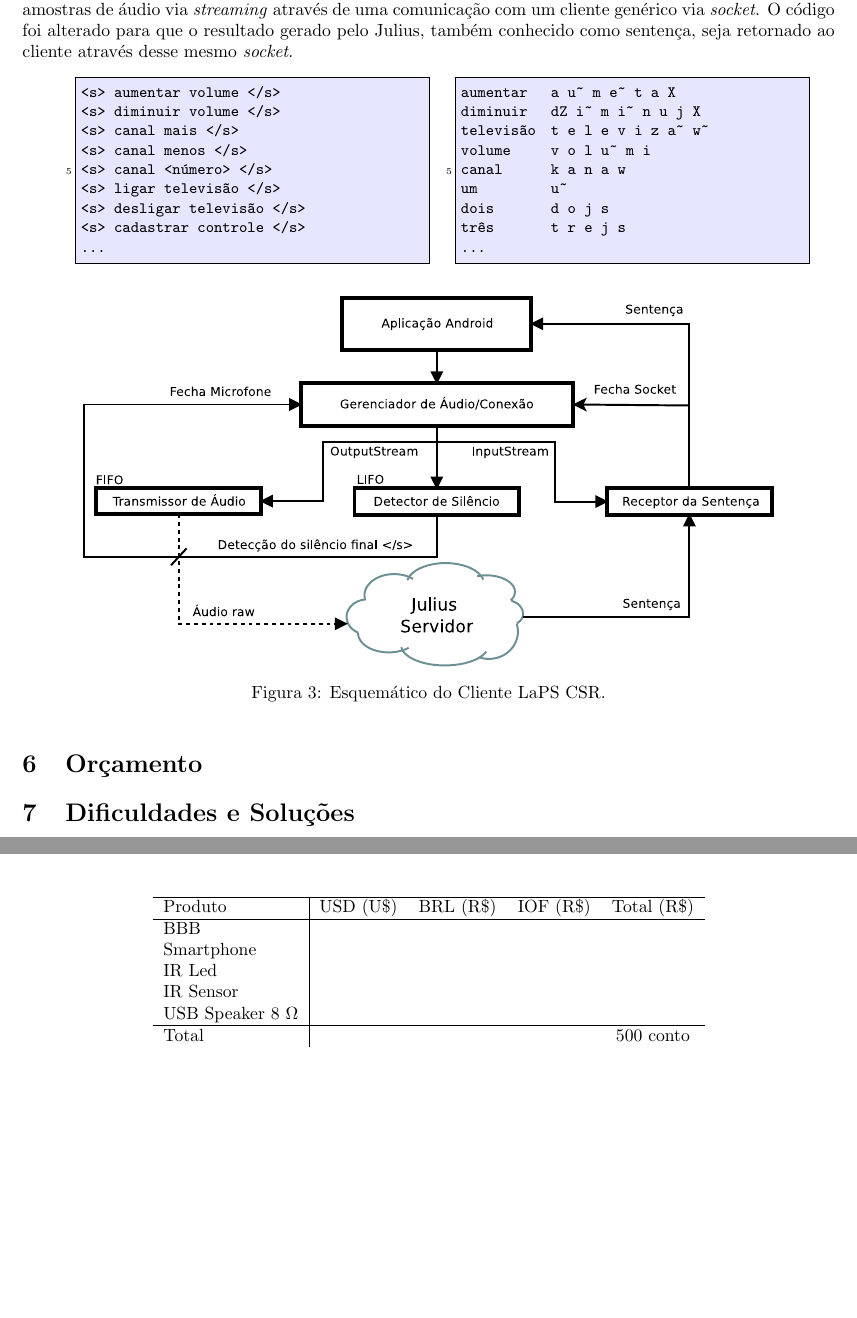
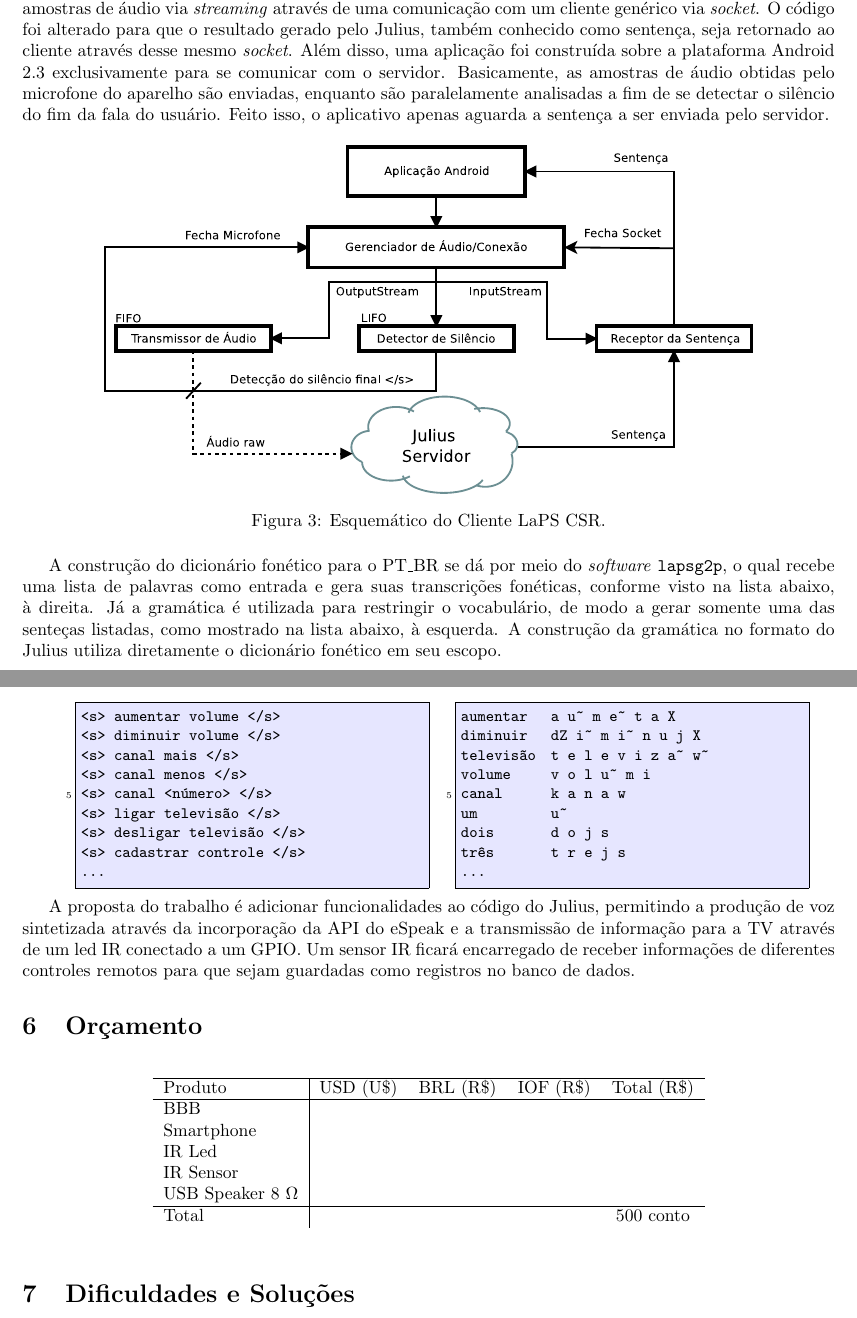
Before and after one commit to cassiobatista/Beagle-Beagle, a LaTeX document (tech_report/tech_report.tex, which reads tech_report/Chapters/cap_metodologia.tex): two parts of pages 9 and 10 of 10 before the commit and two parts of pages 9 and 10 of 11 after it, joined at a grey line, cut so that both start at the same text, the shorter picture padded with empty space. The pictures show the PDF file tech_report/tech_report.pdf that the author committed with the source; the source files are stored in an older character set and shown here as Unicode.

Commit message:
metodologia edited

```diff
--- a/tech_report/Chapters/cap_metodologia.tex
+++ b/tech_report/Chapters/cap_metodologia.tex
@@ -32,10 +43,30 @@ A/D com entrada pela rede). Isso permite que o Julius receba amostras de áudio
 via \textit{streaming} através de uma comunicação com um cliente genérico via
 \textit{socket}. O código foi alterado para que o resultado gerado pelo Julius,
 também conhecido como sentença, seja retornado ao cliente através desse mesmo
-\textit{socket}.
+\textit{socket}. Além disso, uma aplicação foi construída sobre a plataforma
+Android 2.3 exclusivamente para se comunicar com o servidor. Basicamente, as
+amostras de áudio obtidas pelo microfone do aparelho são enviadas, enquanto são
+paralelamente analisadas a fim de se detectar o silêncio do fim da fala do
+usuário. Feito isso, o aplicativo apenas aguarda a sentença a ser enviada pelo
+servidor.
+
+\begin{figure}[!h]
+	\centering
+	\includegraphics[width=.80\textwidth]{Figures/csr}
+	\caption{Esquemático do Cliente LaPS CSR.}
+	\label{fig:lapscsr_sch}
+\end{figure}
+
+A construção do dicionário fonético para o PT\_BR se dá por meio do
+\textit{software} \texttt{lapsg2p}, o qual recebe uma lista de palavras como
+entrada e gera suas transcrições fonéticas, conforme visto na lista abaixo, à
+direita. Já a gramática é utilizada para restringir o vocabulário, de modo a
+gerar somente uma das senteças listadas, como mostrado na lista abaixo, à
+esquerda. A construção da gramática no formato do Julius utiliza diretamente o
+dicionário fonético em seu escopo.
 
 \begin{minipage}[t]{.50\textwidth}
-\begin{lstlisting}
+\begin{lstlisting}[label={lst:gram}]
 <s> aumentar volume </s>
 <s> diminuir volume </s>
 <s> canal mais </s>
@@ -61,14 +92,13 @@ três		t r e j s
 \end{lstlisting}
 \end{minipage}
 
+A proposta do trabalho é adicionar funcionalidades ao código do Julius,
+permitindo a produção de voz sintetizada através da incorporação da API do
+eSpeak e a transmissão de informação para a TV através de um led IR conectado
+a um GPIO. Um sensor IR ficará encarregado de receber informações de diferentes
+controles remotos para que sejam guardadas como registros no banco de dados.
+
 % http://stackoverflow.com/questions/2661129/espeak-sapi-dll-usage-on-windows
-
-\begin{figure}[!h]
-	\centering
-	\includegraphics[width=.85\textwidth]{Figures/csr}
-	\caption{Esquemático do Cliente LaPS CSR.}
-	\label{fig:lapscsr_sch}
-\end{figure}
 
 \end{section}
 %%% EOF %%%
```
Also changed, not shown: README.md, tech_report/tech_report.pdf, tech_report/Chapters/cap_metodologia.tex (23 more changed lines).
